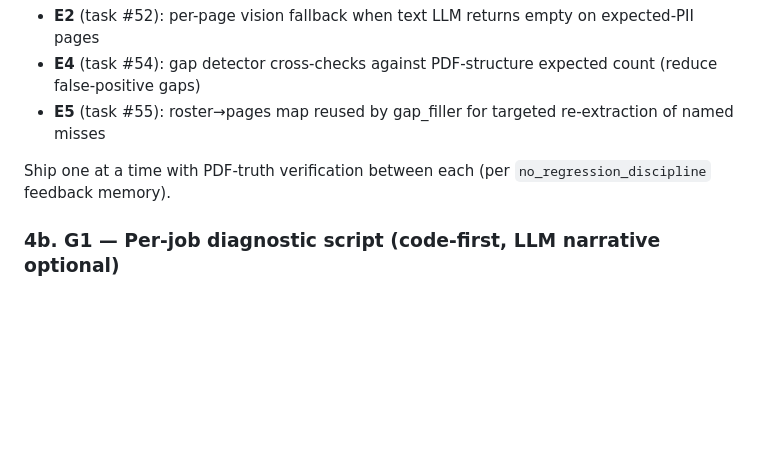
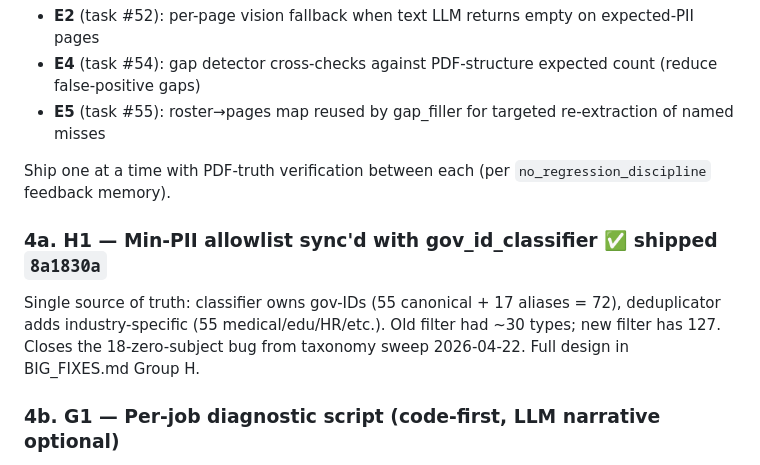
Before and after one commit to illiyaz/docdoc, a Markdown page: docs/PLAN.md, the part around the change. GitHub-like rendering; blank space fills up the shorter version.

```diff
--- a/docs/PLAN.md
+++ b/docs/PLAN.md
@@ -79,6 +79,12 @@ After taxonomy sweep tells us which of these actually matter:
 
 Ship one at a time with PDF-truth verification between each (per
 `no_regression_discipline` feedback memory).
+
+### 4a. H1 — Min-PII allowlist sync'd with gov_id_classifier ✅ shipped `8a1830a`
+Single source of truth: classifier owns gov-IDs (55 canonical + 17 aliases
+= 72), deduplicator adds industry-specific (55 medical/edu/HR/etc.). Old
+filter had ~30 types; new filter has 127. Closes the 18-zero-subject bug
+from taxonomy sweep 2026-04-22. Full design in BIG_FIXES.md Group H.
 
 ### 4b. G1 — Per-job diagnostic script (code-first, LLM narrative optional)
 Pure Python forensics tool (`scripts/diagnose_job.py`) for prod issue
```
Also changed, not shown: docs/BIG_FIXES.md (+54 -0 lines).
